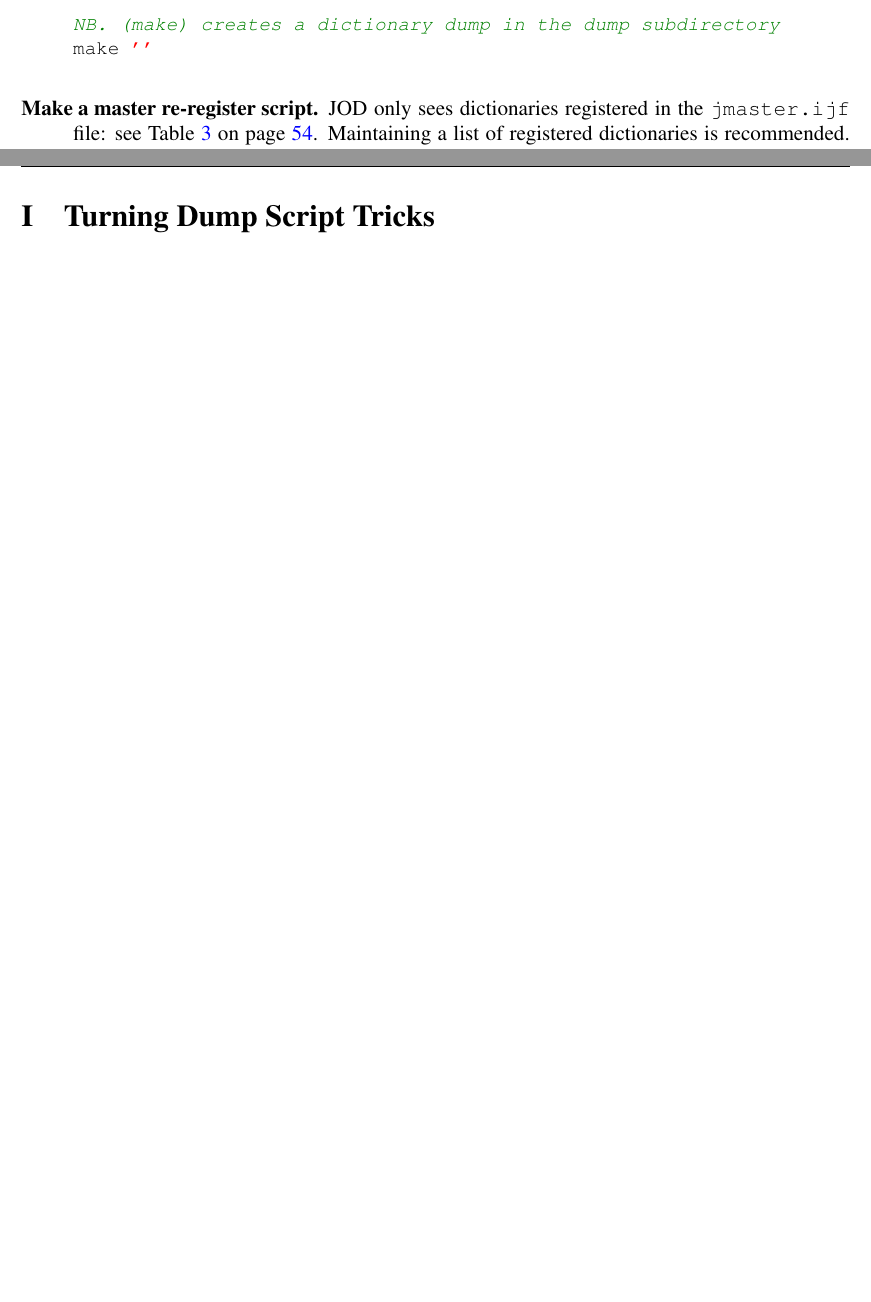
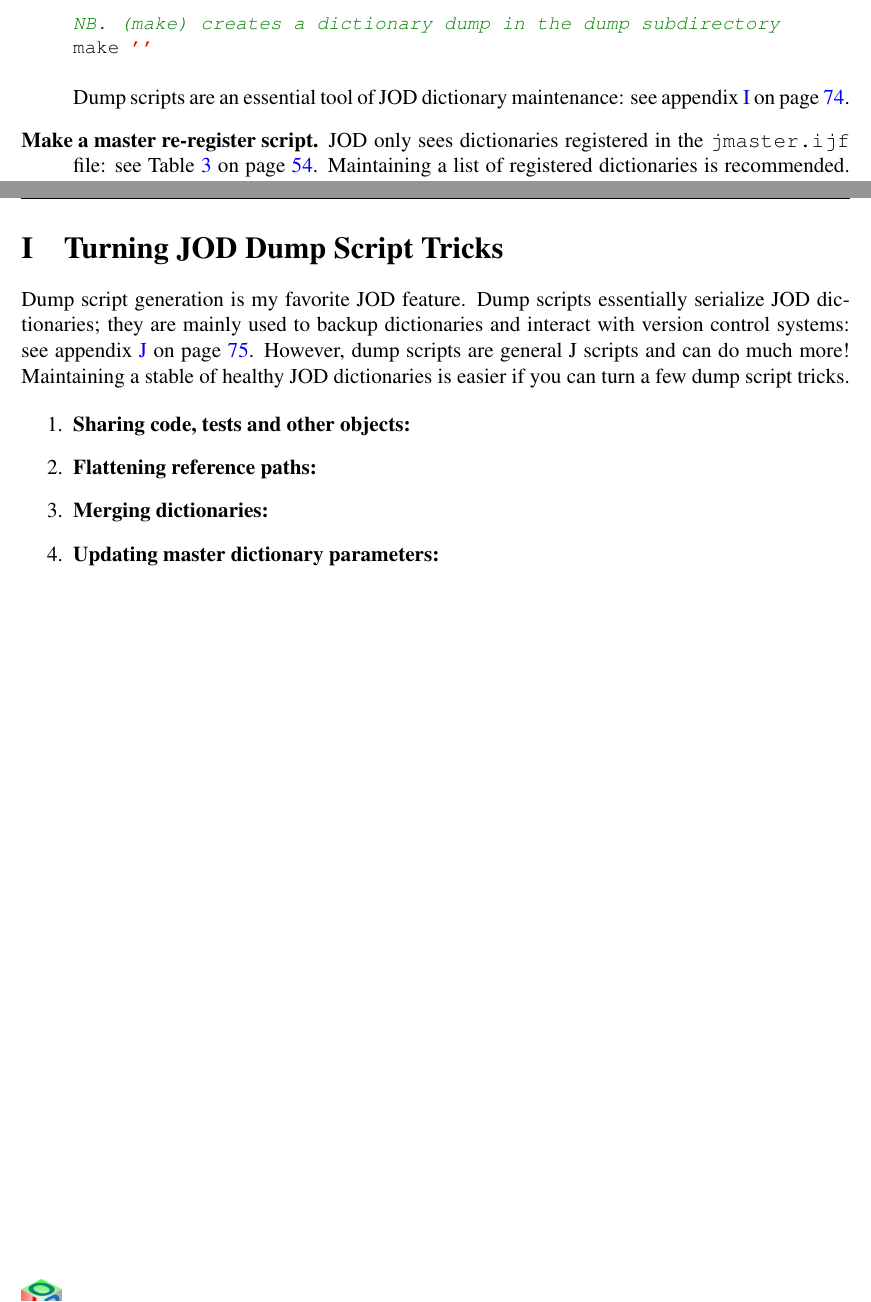
Before and after one commit to bakerjd99/joddoc, a LaTeX document (jod.tex, which reads jodbest.tex, joddumptricks.tex): two parts of pages 12 and 75 of 90, joined at a grey line, cut so that both start at the same text, the shorter picture padded with empty space. Compiled offline with pdfLaTeX.

Commit message:
start of turning dump scripts tricks edits

```diff
--- a/jodbest.tex
+++ b/jodbest.tex
@@ -35,6 +35,8 @@ distributes all JOD source code in this form.
 NB. (make) creates a dictionary dump in the dump subdirectory
 make ''
 \end{lstlisting}
+
+Dump scripts are an essential tool of JOD dictionary maintenance: see appendix~\ref{ap:joddumptricks} on page~\pageref{ap:joddumptricks}.
 
 \item[Make a master re-register script.]   JOD only sees dictionaries registered in the \verb|jmaster.ijf| file:
 see Table~\ref{tab:jmaster} on page~\pageref{tab:jmaster}.
--- a/joddumptricks.tex
+++ b/joddumptricks.tex
@@ -1 +1,15 @@
-\section{Turning Dump Script Tricks}\label{ap:joddumptricks}
+\section{Turning JOD Dump Script Tricks}\label{ap:joddumptricks}
+
+Dump script generation is my favorite JOD feature. Dump scripts essentially serialize
+JOD dictionaries; they are mainly used to backup dictionaries and interact with
+version control systems: see appendix~\ref{ap:jodvcsys} on page~\pageref{ap:jodvcsys}.
+However, dump scripts are general J scripts and can do much more!
+Maintaining a stable of healthy JOD dictionaries is easier
+if you can turn a few dump script tricks.
+
+\begin{enumerate}
+\item \textbf{Sharing code, tests and other objects:}
+\item \textbf{Flattening reference paths:}
+\item \textbf{Merging dictionaries:}
+\item \textbf{Updating master dictionary parameters:}
+\end{enumerate}
```
Also changed, not shown: jodvcsys.tex (+1 -2 lines).
